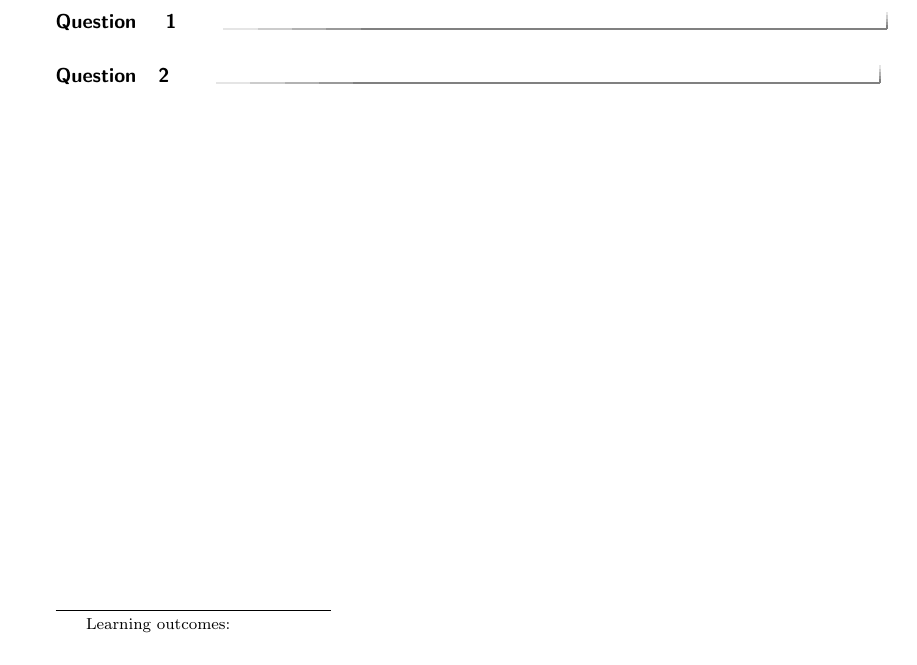
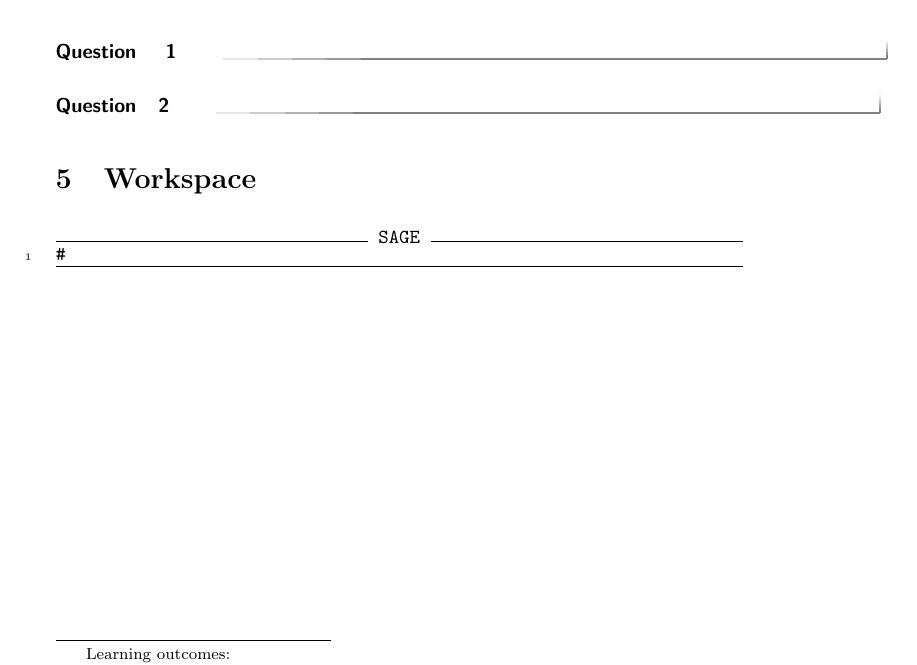
Before and after one commit to jathiel/Ximera-Xourses-NYCCT, a LaTeX document (Python/Loops.tex): part of the page, cut so that both start at the same text. Compiled offline with pdfLaTeX.

Commit message:
added sageCell

```diff
--- a/Python/Loops.tex
+++ b/Python/Loops.tex
@@ -20,4 +22,10 @@ We give an introduction to for and while loops.
 \begin{question}
 \end{question}
 
+\section{Workspace}
+
+\begin{sageCell}
+#
+\end{sageCell}
+
 \end{document}
```
Also changed, not shown: Python/Loops.tex (2 more changed lines).
